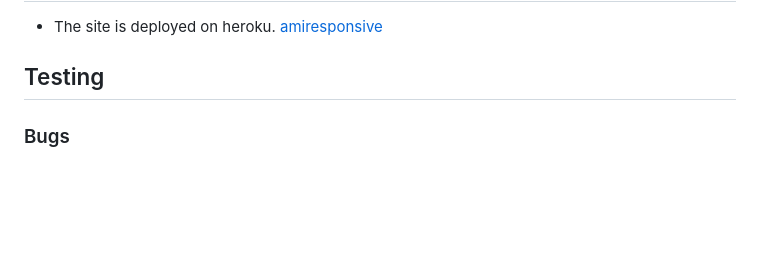
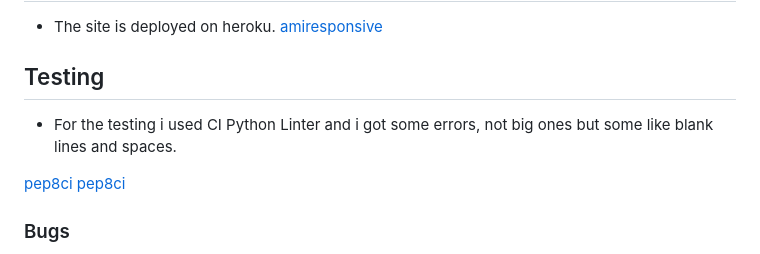
Before and after one commit to Ismino/Battelshipgame, a Markdown page: README.md, the part around the change. Rendered like a GitHub page; blank space fills up the shorter version.

Commit message:
Add testing part to Readme

```diff
--- a/README.md
+++ b/README.md
@@ -102,6 +102,11 @@ Happy coding!
 
 ## Testing
 
+- For the testing i used CI Python Linter and i got some errors, not big ones but some like blank lines and spaces.
+
+[pep8ci](/assets/img/CIPythonLinter.png)
+[pep8ci](http://pep8ci.herokuapp.com/)
+
 ### Bugs
 
 - There was a big problem with Code anywhere where I started to writing my code, I could'nt use the terminal so I was not able to run the program or to commit and push  to github for a whole day. Therefore there can be a lack of commits in the middle of the project. I solved this by using gitpod instead.
```
Also changed, not shown: assets/img/CIPythonLinter.png (added).
